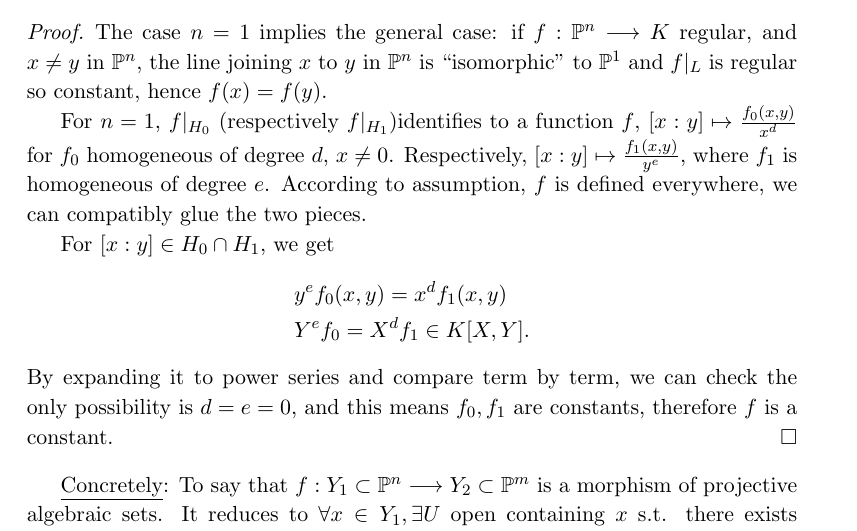
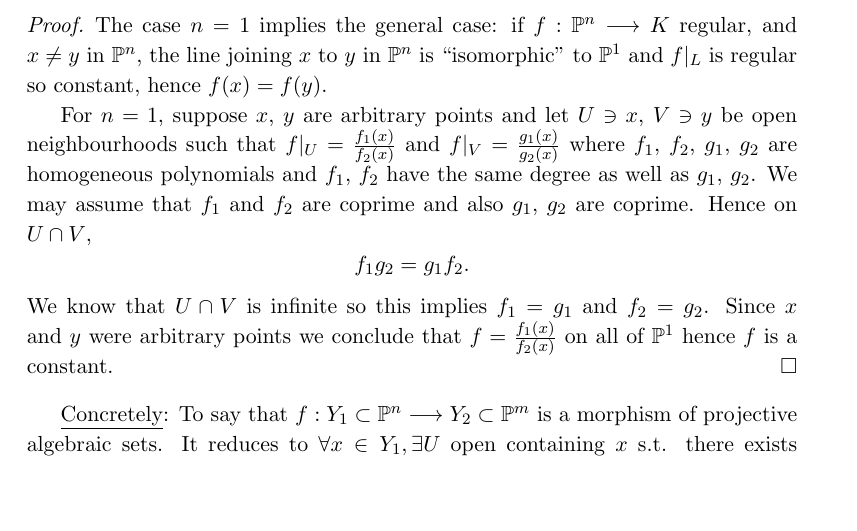
Before and after one commit to ldXiao/Notes2018spring, a LaTeX document (AG/AG.tex): part of page 7 of 9, cut so that both start at the same text, the shorter picture padded with empty space. Compiled offline with pdfLaTeX.

Commit message:
Proposition 2.6 fix

```diff
--- a/AG/AG.tex
+++ b/AG/AG.tex
@@ -377,17 +377,11 @@ For $\proj^n$, the space of functions regular on $\proj^n$ is $K$.
 	\begin{proof}
 		The case $n=1$ implies the general case: if $f:\proj^n\lrta K$ regular, and $x\neq y$ in $\proj^n$, the line joining $x$ to $y$ in $\proj^n$ is ``isomorphic'' to $\proj^1$ and $f|_L$ is regular so constant, hence $f(x)=f(y)$.
 
-
-For $n=1$, $f|_{H_0}$ (respectively $f|_{H_1}$)identifies to a function $f$, $[x:y]\mapsto \frac{f_0(x,y)}{x^d}$ for $f_0$ homogeneous of degree $d$, $x\neq 0$. Respectively, $[x:y]\mapsto \frac{f_1(x,y)}{y^e}$, where $f_1$ is homogeneous of degree $e$. According to assumption, $f$ is defined everywhere, we can compatibly glue the two pieces.
-
-For $[x:y]\in H_0\cap H_1$, we get
+		For $n=1$, suppose $x$, $y$ are arbitrary points and let $U \ni x$, $V\ni y$ be open neighbourhoods such that $f|_U = \frac{f_1(x)}{f_2(x)}$ and $f|_V = \frac{g_1(x)}{g_2(x)}$ where $f_1$, $f_2$, $g_1$, $g_2$ are homogeneous polynomials and $f_1$, $f_2$ have the same degree as well as $g_1$, $g_2$. We may assume that $f_1$ and $f_2$ are coprime and also $g_1$, $g_2$ are coprime. Hence on $U \cap V$,
 		$$
-\begin{aligned}
-&y^ef_0(x,y)=x^df_1(x,y)\\
-& Y^e f_0=X^df_1\in K[X,Y].
-\end{aligned}
+		f_1 g_2 = g_1 f_2.
 		$$
-By expanding it to power series and compare term by term, we can check the only possibility is $d=e=0$, and this means $f_0,f_1$ are constants, therefore $f$ is a constant.
+		We know that $U \cap V$ is infinite so this implies $f_1 = g_1$ and $ f_2 = g_2$. Since $x$ and $y$ were arbitrary points we conclude that $f = \frac{f_1(x)}{f_2(x)}$ on all of $\proj^1$ hence $f$ is a constant.
 	\end{proof}
 	\underline{Concretely}: To say that $f: Y_1\subset \proj^n\lrta Y_2\subset \proj^m$  is a morphism of projective algebraic sets. It reduces to
 	$\forall x\in Y_1,\exists U$ open containing $x$ s.t. there exists $f_0,...,f_m\in K[X_0,...,X_{n+1}]$
```
Also changed, not shown: AG/AG.pdf, 4 other files. Lines whose indentation alone changed are shown as unchanged.
